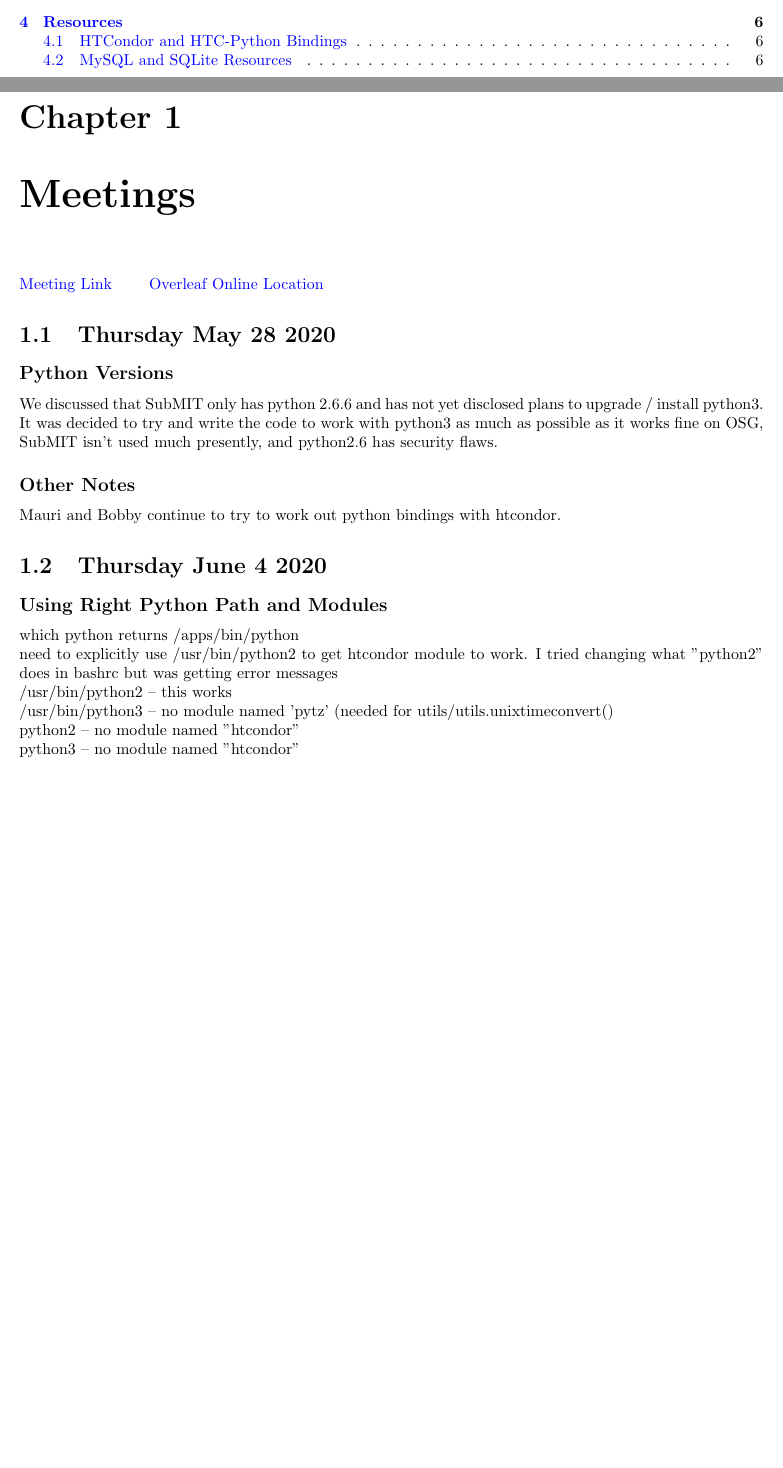
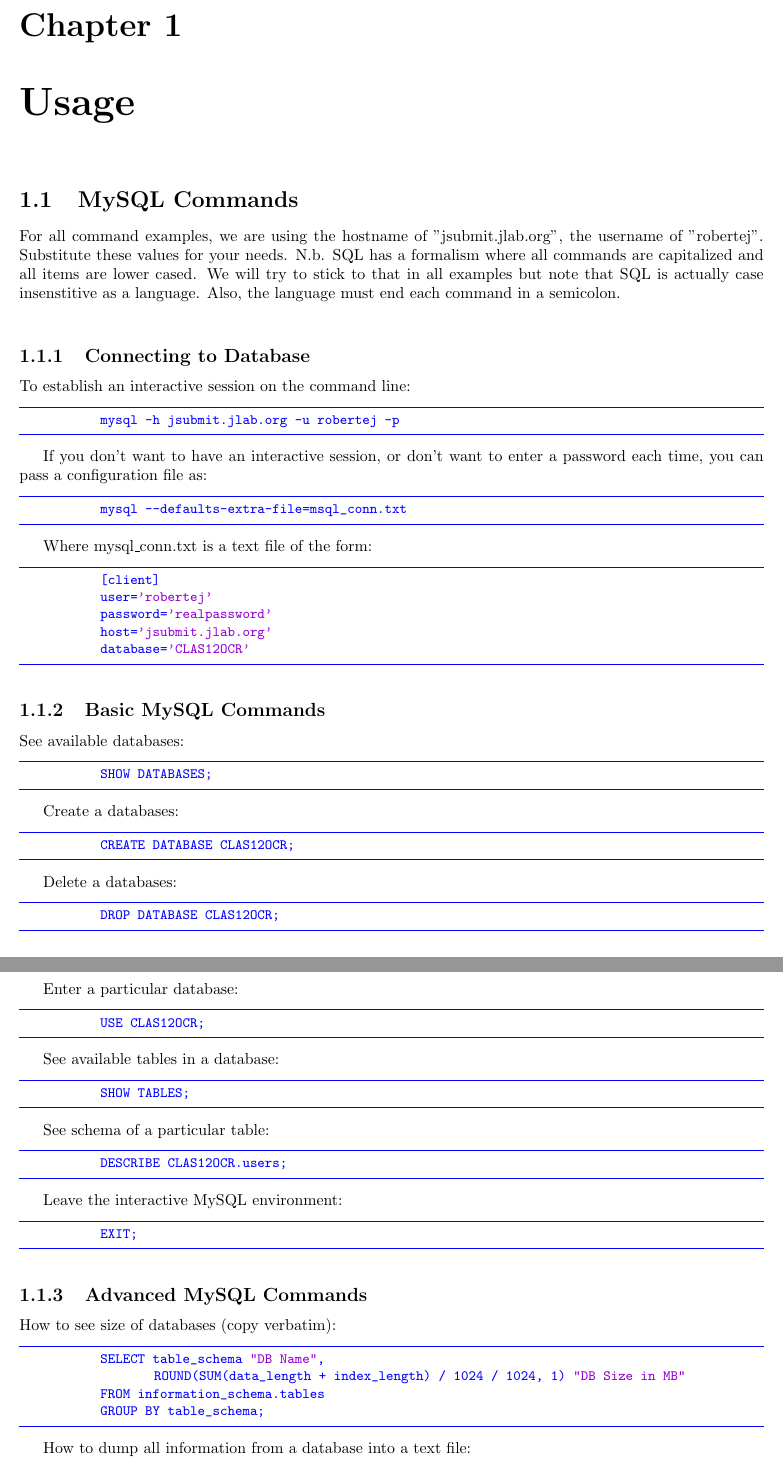
Before and after one commit to robertej19/SubMITDocs, a LaTeX book (main.tex, which reads Usage/Usage.tex): two parts of pages 2 and 3 of 7 before the commit and two parts of pages 3 and 4 of 5 after it, joined at a grey line, cut at the place of the change, the shorter picture padded with empty space. Compiled offline with pdfLaTeX.

Commit message:
Updates from Overleaf

```diff
--- a/Usage/Usage.tex
+++ b/Usage/Usage.tex
@@ -0,0 +1,85 @@
+\section{MySQL Commands}
+    For all command examples, we are using the hostname of "jsubmit.jlab.org", the username of "robertej". Substitute these values for your needs. N.b. SQL has a formalism where all commands are capitalized and all items are lower cased. We will try to stick to that in all examples but note that SQL is actually case insenstitive as a language. Also, the language must end each command in a semicolon. \\
+
+
+    \subsection{Connecting to Database}
+        To establish an interactive session on the command line:
+        \begin{lstlisting}
+            mysql -h jsubmit.jlab.org -u robertej -p
+        \end{lstlisting}
+
+        If you don't want to have an interactive session, or don't want to enter a password each time, you can pass a configuration file as:
+
+        \begin{lstlisting}
+            mysql --defaults-extra-file=msql_conn.txt
+        \end{lstlisting}
+
+        Where mysql\_conn.txt is a text file of the form:
+
+        \begin{lstlisting}
+            [client]
+            user='robertej'
+            password='realpassword'
+            host='jsubmit.jlab.org'
+            database='CLAS12OCR'
+        \end{lstlisting}
+
+    \subsection{Basic MySQL Commands}
+
+        See available databases:
+
+        \begin{lstlisting}
+            SHOW DATABASES;
+        \end{lstlisting}
+
+        Create a databases:
+
+        \begin{lstlisting}
+            CREATE DATABASE CLAS12OCR;
+        \end{lstlisting}
+
+        Delete a databases:
+
+        \begin{lstlisting}
+            DROP DATABASE CLAS12OCR;
+        \end{lstlisting}
+
+        Enter a particular database:
+
+        \begin{lstlisting}
+            USE CLAS12OCR;
+        \end{lstlisting}
+
+        See available tables in a database:
+
+        \begin{lstlisting}
+            SHOW TABLES;
+        \end{lstlisting}
+
+        See schema of a particular table:
+
+        \begin{lstlisting}
+            DESCRIBE CLAS12OCR.users;
+        \end{lstlisting}
+
+        Leave the interactive MySQL environment:
+
+        \begin{lstlisting}
+            EXIT;
+        \end{lstlisting}
+
+    \subsection{Advanced MySQL Commands}
+
+    How to see size of databases (copy verbatim):
+
+        \begin{lstlisting}
+            SELECT table_schema "DB Name",
+                    ROUND(SUM(data_length + index_length) / 1024 / 1024, 1) "DB Size in MB"
+            FROM information_schema.tables
+            GROUP BY table_schema;
+        \end{lstlisting}
+
+    How to dump all information from a database into a text file:
+
+    \begin{lstlisting}
+        mysqldump -h jsubmit.jlab.org --skip-comments --skip-extended-insert -u robertej -p CLAS12OCR > test10.sql
@@ -0,0 +120 @@
+        \end{lstlisting}
--- a/main.tex
+++ b/main.tex
@@ -44,8 +72,8 @@
 
 \tableofcontents
 
-\chapter{Meetings}
-    \input{Meetings/Meeting-Minutes}
+%\chapter{Meetings}
+%    \input{Meetings/Meeting-Minutes}
 
 %This section needs work to compile correctly
 %\chapter{Tasks}
```
Also changed, not shown: Pull-Requests/prs.tex (+1 -0 lines), Structure/Structure.tex (+26 -0 lines), Tasks/Tasks.tex (+22 -0 lines), Pull-Requests/20200708/scard-rework-gemc-logging-upgrade.tex (added), Usage/Usage.tex (89 more changed lines), main.tex (38 more changed lines).
